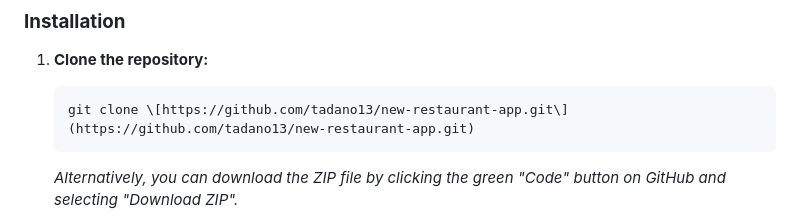
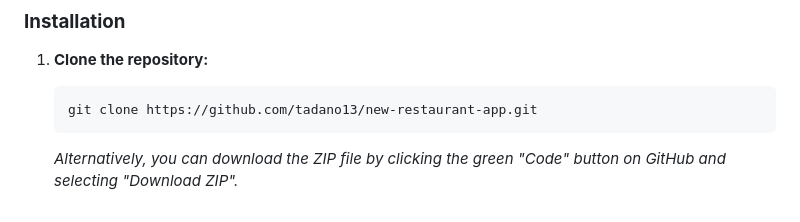
Before and after one commit to tadano13/new-restaurant-app, a Markdown page: README.md, the part around the change. Drawn GitHub-style.

````diff
--- a/README.md
+++ b/README.md
@@ -60,7 +60,7 @@ Ensure you have the following installed:
 
 1. **Clone the repository:**
    ```
-   git clone \[https://github.com/tadano13/new-restaurant-app.git\](https://github.com/tadano13/new-restaurant-app.git)
+   git clone https://github.com/tadano13/new-restaurant-app.git
    ```
 
    *Alternatively, you can download the ZIP file by clicking the green "Code" button on GitHub and selecting "Download ZIP".*
````
